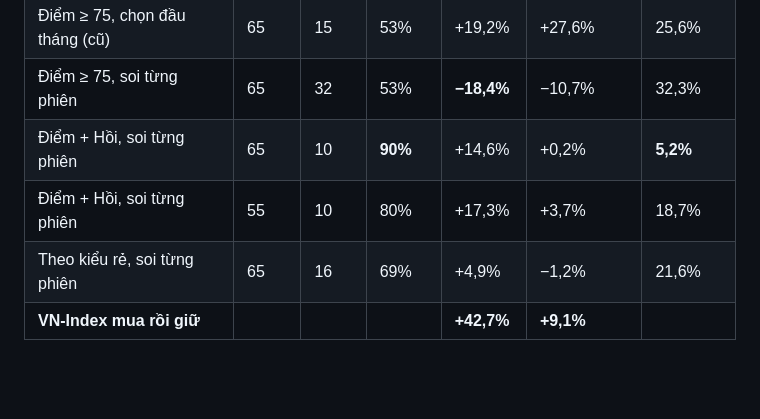
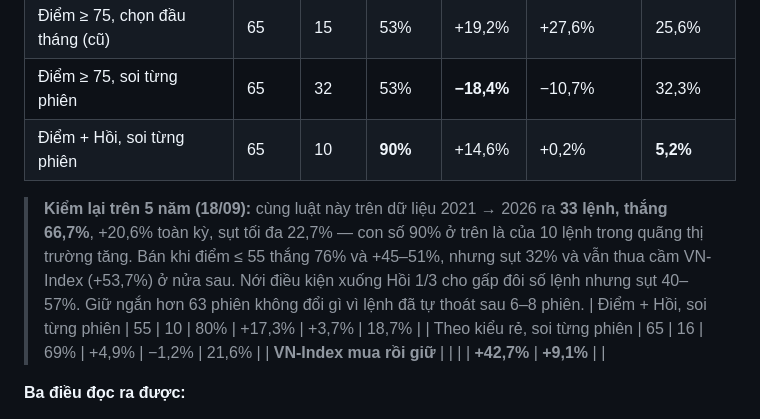
Before and after one commit to hoangvinhkta-creator/Finance, a Markdown page: HUONGDAN-CHIBAO.md, the part around the change. Drawn GitHub-style; blank space fills up the shorter version.

```diff
--- a/HUONGDAN-CHIBAO.md
+++ b/HUONGDAN-CHIBAO.md
@@ -645,6 +645,8 @@ xuống X hoặc quá 42 phiên.** So bốn cách vào:
 | Điểm ≥ 75, chọn đầu tháng (cũ) | 65 | 15 | 53% | +19,2% | +27,6% | 25,6% |
 | Điểm ≥ 75, soi từng phiên | 65 | 32 | 53% | **−18,4%** | −10,7% | 32,3% |
 | Điểm + Hồi, soi từng phiên | 65 | 10 | **90%** | +14,6% | +0,2% | **5,2%** |
+
+> **Kiểm lại trên 5 năm (18/09):** cùng luật này trên dữ liệu 2021 → 2026 ra **33 lệnh, thắng 66,7%**, +20,6% toàn kỳ, sụt tối đa 22,7% — con số 90% ở trên là của 10 lệnh trong quãng thị trường tăng. Bán khi điểm ≤ 55 thắng 76% và +45–51%, nhưng sụt 32% và vẫn thua cầm VN-Index (+53,7%) ở nửa sau. Nới điều kiện xuống Hồi 1/3 cho gấp đôi số lệnh nhưng sụt 40–57%. Giữ ngắn hơn 63 phiên không đổi gì vì lệnh đã tự thoát sau 6–8 phiên.
 | Điểm + Hồi, soi từng phiên | 55 | 10 | 80% | +17,3% | +3,7% | 18,7% |
 | Theo kiểu rẻ, soi từng phiên | 65 | 16 | 69% | +4,9% | −1,2% | 21,6% |
 | **VN-Index mua rồi giữ** | | | | **+42,7%** | **+9,1%** | |
```
Also changed, not shown: CLAUDE.md (+8 -0 lines).
